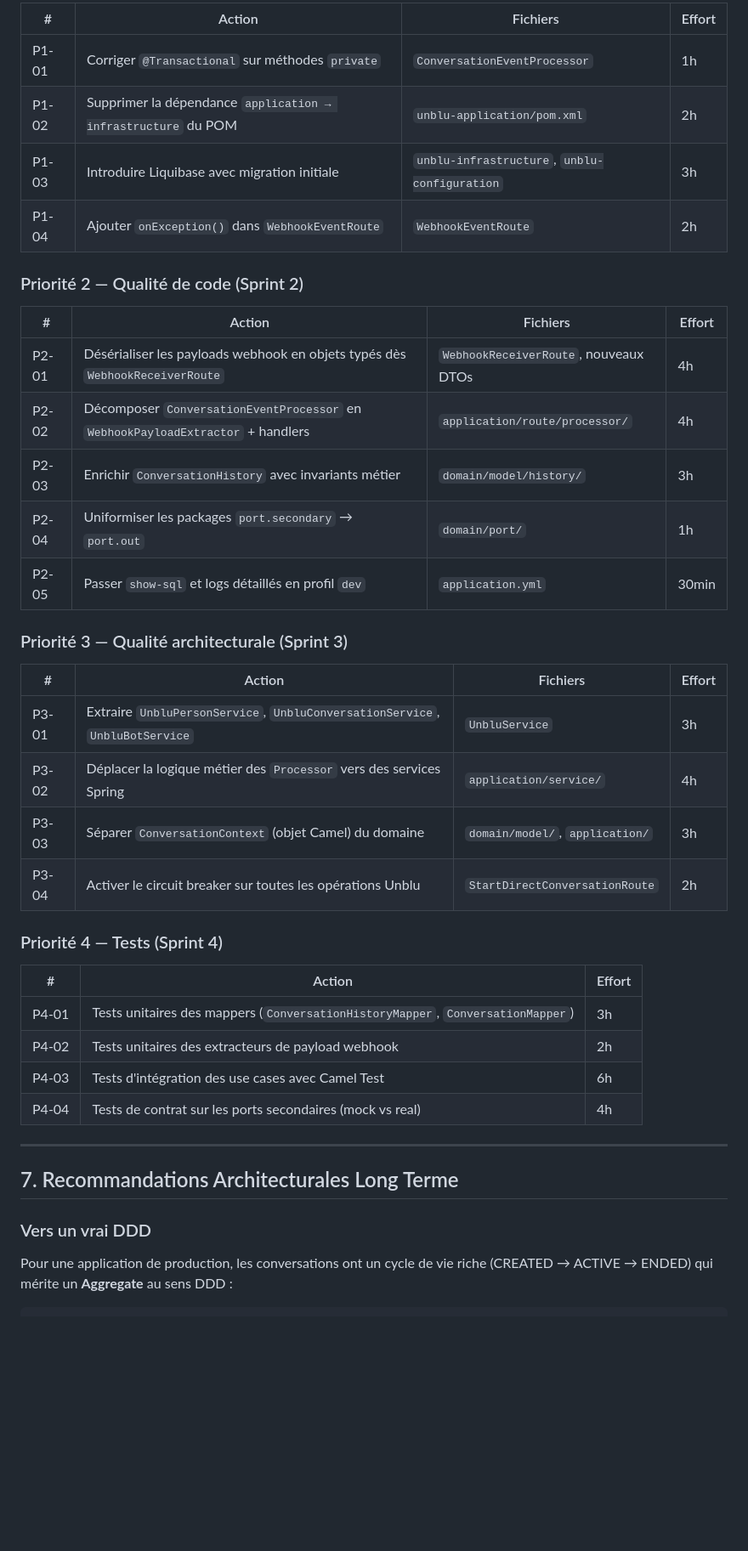
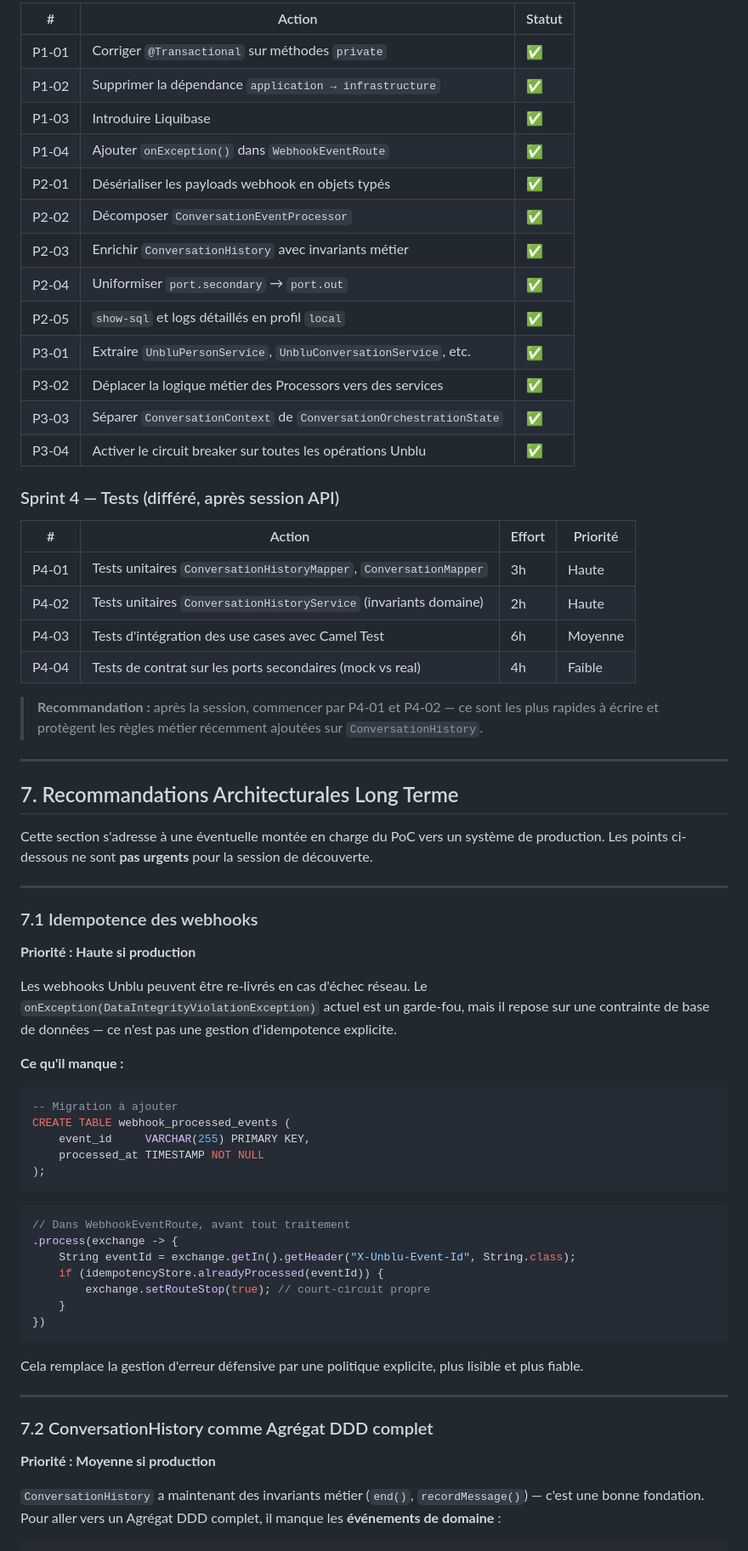
Before and after one commit to dmissud/PocUnblu, a Markdown page: docs/AUDIT_TECHNICIEN.md, the part around one of its changes. Shown at 85% size. GitHub-like rendering; blank space fills up the shorter version.

````diff
--- a/docs/AUDIT_TECHNICIEN.md
+++ b/docs/AUDIT_TECHNICIEN.md
@@ -354,45 +253,73 @@ La logique dans `ConversationEventProcessor` (300+ lignes, accès direct au repo
 
-| # | Action | Fichiers | Effort |
-|---|--------|----------|--------|
-| P1-01 | Corriger `@Transactional` sur méthodes `private` | `ConversationEventProcessor` | 1h |
-| P1-02 | Supprimer la dépendance `application → infrastructure` du POM | `unblu-application/pom.xml` | 2h |
-| P1-03 | Introduire Liquibase avec migration initiale | `unblu-infrastructure`, `unblu-configuration` | 3h |
-| P1-04 | Ajouter `onException()` dans `WebhookEventRoute` | `WebhookEventRoute` | 2h |
+| # | Action | Statut |
+|---|--------|--------|
+| P1-01 | Corriger `@Transactional` sur méthodes `private` | ✅ |
+| P1-02 | Supprimer la dépendance `application → infrastructure` | ✅ |
+| P1-03 | Introduire Liquibase | ✅ |
+| P1-04 | Ajouter `onException()` dans `WebhookEventRoute` | ✅ |
+| P2-01 | Désérialiser les payloads webhook en objets typés | ✅ |
+| P2-02 | Décomposer `ConversationEventProcessor` | ✅ |
+| P2-03 | Enrichir `ConversationHistory` avec invariants métier | ✅ |
+| P2-04 | Uniformiser `port.secondary` → `port.out` | ✅ |
+| P2-05 | `show-sql` et logs détaillés en profil `local` | ✅ |
+| P3-01 | Extraire `UnbluPersonService`, `UnbluConversationService`, etc. | ✅ |
+| P3-02 | Déplacer la logique métier des Processors vers des services | ✅ |
+| P3-03 | Séparer `ConversationContext` de `ConversationOrchestrationState` | ✅ |
+| P3-04 | Activer le circuit breaker sur toutes les opérations Unblu | ✅ |
 
-### Priorité 2 — Qualité de code (Sprint 2)
+### Sprint 4 — Tests (différé, après session API)
 
-| # | Action | Fichiers | Effort |
-|---|--------|----------|--------|
-| P2-01 | Désérialiser les payloads webhook en objets typés dès `WebhookReceiverRoute` | `WebhookReceiverRoute`, nouveaux DTOs | 4h |
-| P2-02 | Décomposer `ConversationEventProcessor` en `WebhookPayloadExtractor` + handlers | `application/route/processor/` | 4h |
-| P2-03 | Enrichir `ConversationHistory` avec invariants métier | `domain/model/history/` | 3h |
-| P2-04 | Uniformiser les packages `port.secondary` → `port.out` | `domain/port/` | 1h |
-| P2-05 | Passer `show-sql` et logs détaillés en profil `dev` | `application.yml` | 30min |
+| # | Action | Effort | Priorité |
+|---|--------|--------|---------|
+| P4-01 | Tests unitaires `ConversationHistoryMapper`, `ConversationMapper` | 3h | Haute |
+| P4-02 | Tests unitaires `ConversationHistoryService` (invariants domaine) | 2h | Haute |
+| P4-03 | Tests d'intégration des use cases avec Camel Test | 6h | Moyenne |
+| P4-04 | Tests de contrat sur les ports secondaires (mock vs real) | 4h | Faible |
 
-### Priorité 3 — Qualité architecturale (Sprint 3)
-
-| # | Action | Fichiers | Effort |
-|---|--------|----------|--------|
-| P3-01 | Extraire `UnbluPersonService`, `UnbluConversationService`, `UnbluBotService` | `UnbluService` | 3h |
-| P3-02 | Déplacer la logique métier des `Processor` vers des services Spring | `application/service/` | 4h |
-| P3-03 | Séparer `ConversationContext` (objet Camel) du domaine | `domain/model/`, `application/` | 3h |
-| P3-04 | Activer le circuit breaker sur toutes les opérations Unblu | `StartDirectConversationRoute` | 2h |
-
-### Priorité 4 — Tests (Sprint 4)
-
-| # | Action | Effort |
-|---|--------|--------|
-| P4-01 | Tests unitaires des mappers (`ConversationHistoryMapper`, `ConversationMapper`) | 3h |
-| P4-02 | Tests unitaires des extracteurs de payload webhook | 2h |
-| P4-03 | Tests d'intégration des use cases avec Camel Test | 6h |
-| P4-04 | Tests de contrat sur les ports secondaires (mock vs real) | 4h |
+> **Recommandation :** après la session, commencer par P4-01 et P4-02 — ce sont les plus rapides à écrire et protègent les règles métier récemment ajoutées sur `ConversationHistory`.
 
 ---
 
 ## 7. Recommandations Architecturales Long Terme
 
-### Vers un vrai DDD
+Cette section s'adresse à une éventuelle montée en charge du PoC vers un système de production. Les points ci-dessous ne sont **pas urgents** pour la session de découverte.
 
-Pour une application de production, les conversations ont un cycle de vie riche (CREATED → ACTIVE → ENDED) qui mérite un **Aggregate** au sens DDD :
+---
+
+### 7.1 Idempotence des webhooks
+
+**Priorité : Haute si production**
+
+Les webhooks Unblu peuvent être re-livrés en cas d'échec réseau. Le `onException(DataIntegrityViolationException)` actuel est un garde-fou, mais il repose sur une contrainte de base de données — ce n'est pas une gestion d'idempotence explicite.
+
+**Ce qu'il manque :**
+
+```sql
+-- Migration à ajouter
+CREATE TABLE webhook_processed_events (
+    event_id     VARCHAR(255) PRIMARY KEY,
+    processed_at TIMESTAMP NOT NULL
+);
+```
+
+```java
+// Dans WebhookEventRoute, avant tout traitement
+.process(exchange -> {
+    String eventId = exchange.getIn().getHeader("X-Unblu-Event-Id", String.class);
+    if (idempotencyStore.alreadyProcessed(eventId)) {
+        exchange.setRouteStop(true); // court-circuit propre
+    }
+})
+```
+
+Cela remplace la gestion d'erreur défensive par une politique explicite, plus lisible et plus fiable.
+
+---
+
+### 7.2 ConversationHistory comme Agrégat DDD complet
+
+**Priorité : Moyenne si production**
+
+`ConversationHistory` a maintenant des invariants métier (`end()`, `recordMessage()`) — c'est une bonne fondation. Pour aller vers un Agrégat DDD complet, il manque les **événements de domaine** :
 
 ```
````
Also changed, not shown: other parts of docs/AUDIT_TECHNICIEN.md (+193 -249 lines).
